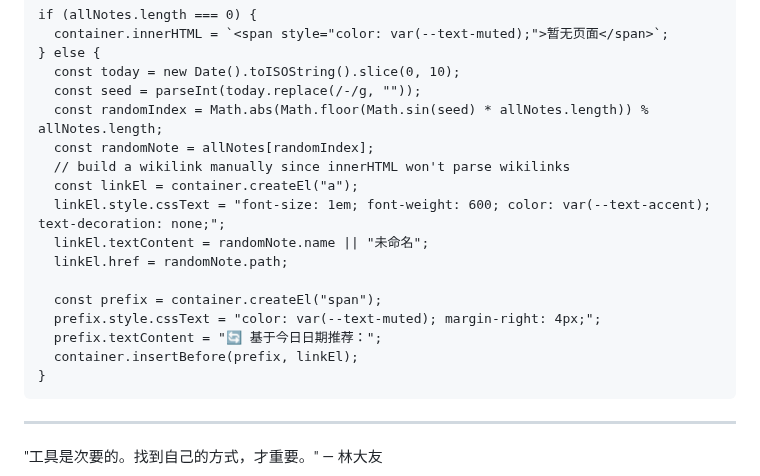
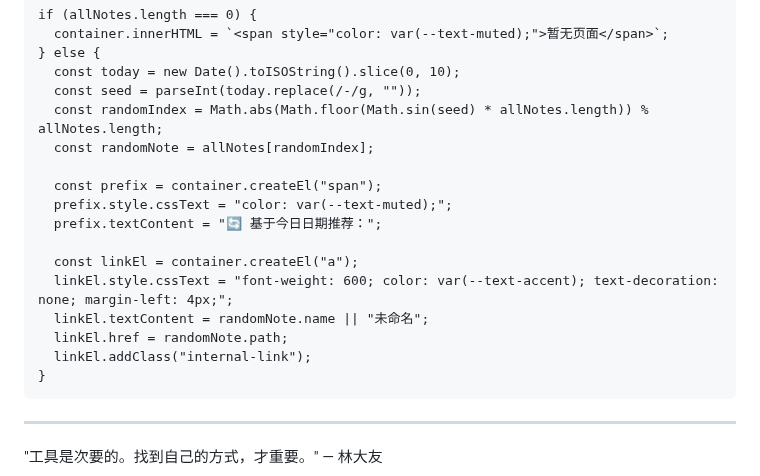
Before and after one commit to F1nnCheung/Wiki-Vault, a Markdown page: Home Page.md, the part around one of its changes. GitHub-like rendering.

````diff
--- a/Home Page.md
+++ b/Home Page.md
@@ -198,16 +227,16 @@ if (allNotes.length === 0) {
   const seed = parseInt(today.replace(/-/g, ""));
   const randomIndex = Math.abs(Math.floor(Math.sin(seed) * allNotes.length)) % allNotes.length;
   const randomNote = allNotes[randomIndex];
-  // build a wikilink manually since innerHTML won't parse wikilinks
+
+  const prefix = container.createEl("span");
+  prefix.style.cssText = "color: var(--text-muted);";
+  prefix.textContent = "🔄 基于今日日期推荐：";
+
   const linkEl = container.createEl("a");
-  linkEl.style.cssText = "font-size: 1em; font-weight: 600; color: var(--text-accent); text-decoration: none;";
+  linkEl.style.cssText = "font-weight: 600; color: var(--text-accent); text-decoration: none; margin-left: 4px;";
   linkEl.textContent = randomNote.name || "未命名";
   linkEl.href = randomNote.path;
-
-  const prefix = container.createEl("span");
-  prefix.style.cssText = "color: var(--text-muted); margin-right: 4px;";
-  prefix.textContent = "🔄 基于今日日期推荐：";
-  container.insertBefore(prefix, linkEl);
+  linkEl.addClass("internal-link");
 }
 ```
 
````
Also changed, not shown: other parts of Home Page.md (+153 -125 lines).
